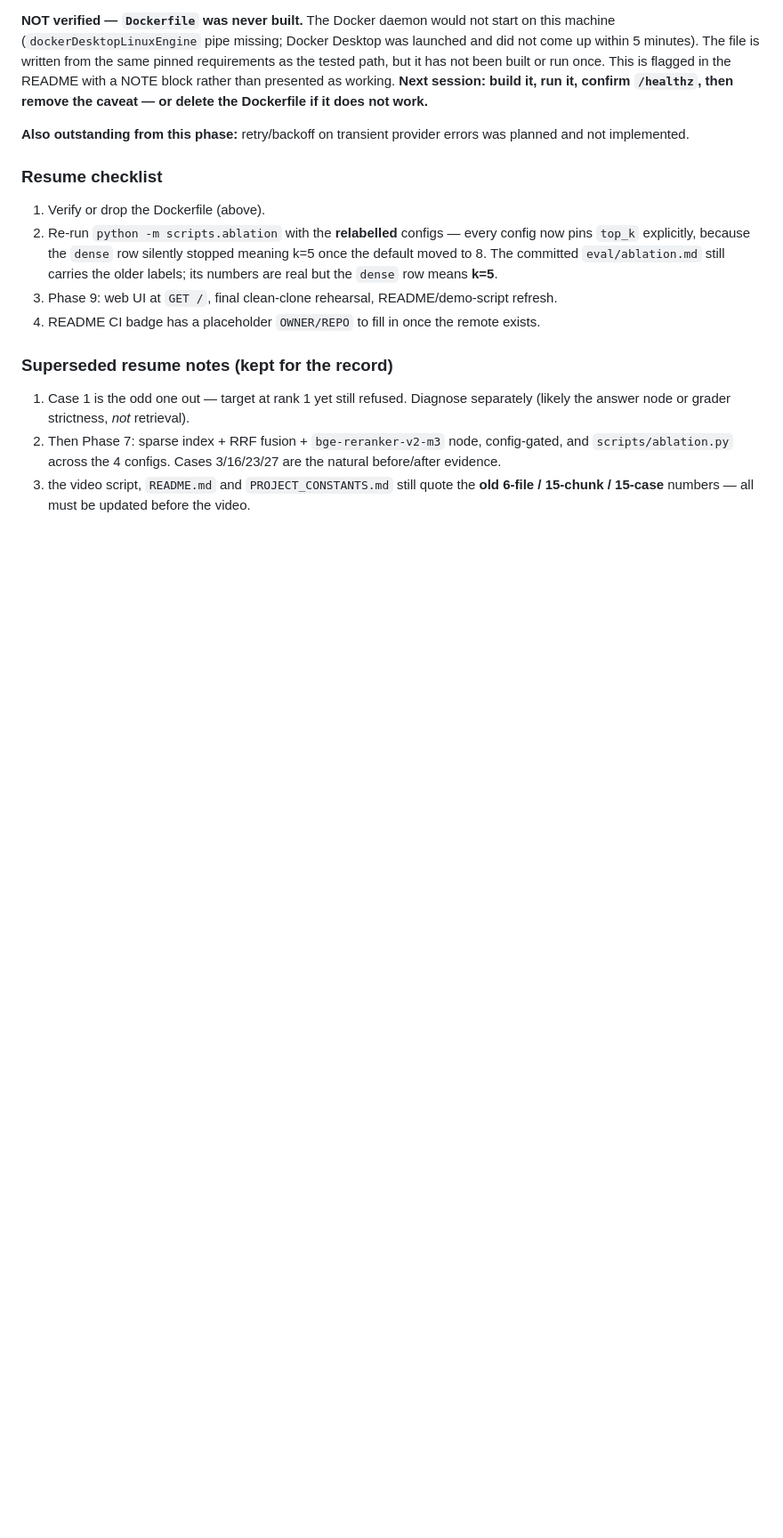
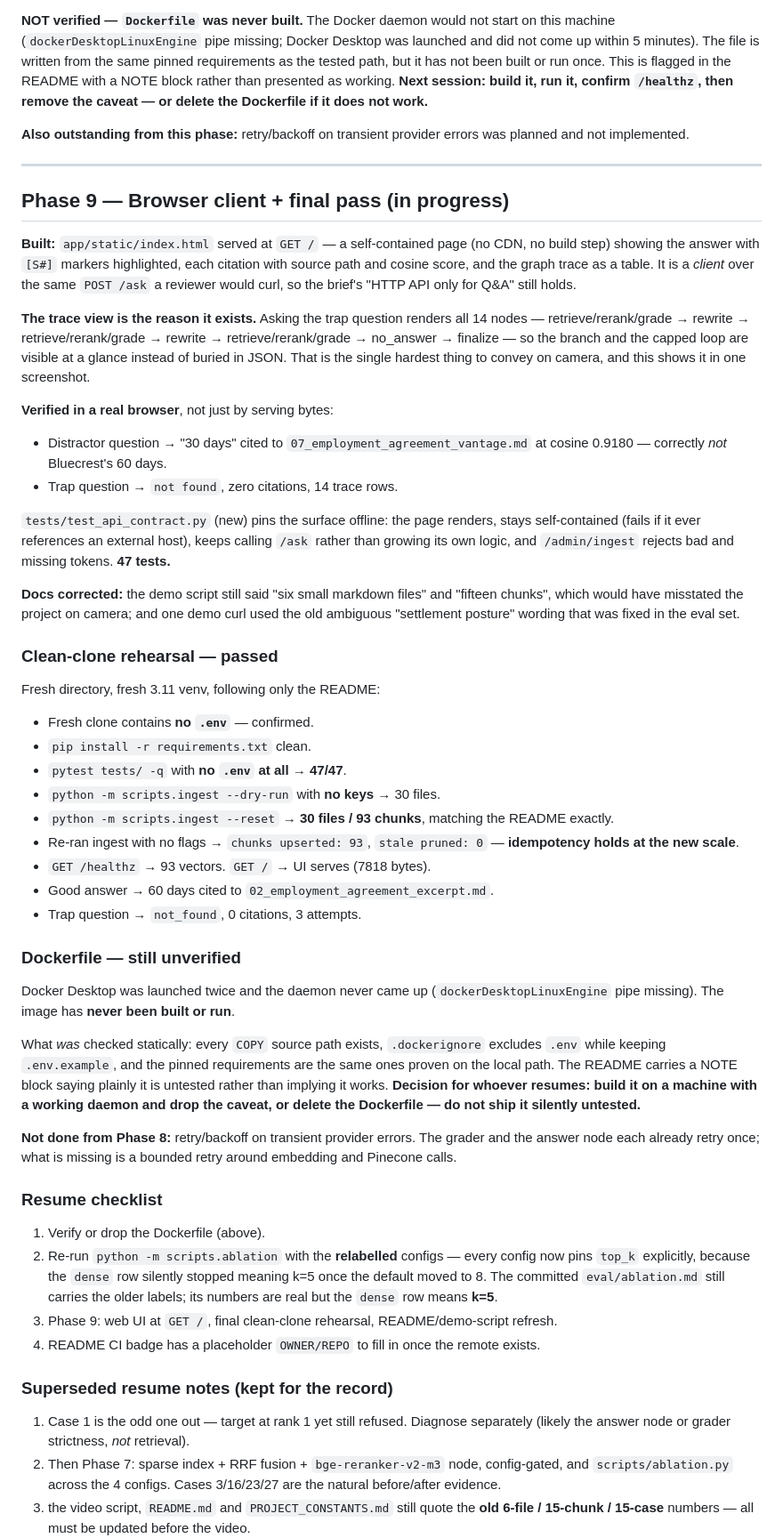
Before and after one commit to anishtilekar/Legixo, a Markdown page: docs/BUILD_LOG.md, the part around the change. Shown at 89% size. Rendered like a GitHub page; blank space fills up the shorter version.

Commit message:
Phase 9: clean-clone rehearsal passed; document Docker as unverified
Fresh clone, fresh 3.11 venv, README only:
  no .env present; 47/47 tests with no keys; --dry-run keyless;
  ingest 30 files / 93 chunks matching the README; re-ingest stable at 93
  (idempotency holds at the new scale); /healthz 93 vectors; GET / serves;
  good answer cites 02_employment_agreement_excerpt.md; trap refuses with
  zero citations.

Dockerfile remains unverified — the daemon would not start on this machine
across two attempts. Statically validated instead (every COPY path exists,
.dockerignore excludes .env while keeping .env.example) and the README says
plainly it is untested. Whoever resumes should build it or delete it, not ship
it silently untested.

Project layout updated for retrieval.py, static/index.html and ablation.py.

```diff
--- a/docs/BUILD_LOG.md
+++ b/docs/BUILD_LOG.md
@@ -404,6 +404,65 @@ NOTE block rather than presented as working. **Next session: build it, run it, c
 **Also outstanding from this phase:** retry/backoff on transient provider errors was
 planned and not implemented.
 
+---
+
+## Phase 9 — Browser client + final pass (in progress)
+
+**Built:** `app/static/index.html` served at `GET /` — a self-contained page (no CDN, no
+build step) showing the answer with `[S#]` markers highlighted, each citation with source
+path and cosine score, and the graph trace as a table. It is a *client* over the same
+`POST /ask` a reviewer would curl, so the brief's "HTTP API only for Q&A" still holds.
+
+**The trace view is the reason it exists.** Asking the trap question renders all 14 nodes —
+retrieve/rerank/grade → rewrite → retrieve/rerank/grade → rewrite → retrieve/rerank/grade →
+no_answer → finalize — so the branch and the capped loop are visible at a glance instead of
+buried in JSON. That is the single hardest thing to convey on camera, and this shows it in
+one screenshot.
+
+**Verified in a real browser**, not just by serving bytes:
+- Distractor question → "30 days" cited to `07_employment_agreement_vantage.md` at cosine
+  0.9180 — correctly *not* Bluecrest's 60 days.
+- Trap question → `not found`, zero citations, 14 trace rows.
+
+`tests/test_api_contract.py` (new) pins the surface offline: the page renders, stays
+self-contained (fails if it ever references an external host), keeps calling `/ask` rather
+than growing its own logic, and `/admin/ingest` rejects bad and missing tokens. **47 tests.**
+
+**Docs corrected:** the demo script still said "six small markdown files" and "fifteen
+chunks", which would have misstated the project on camera; and one demo curl used the old
+ambiguous "settlement posture" wording that was fixed in the eval set.
+
+### Clean-clone rehearsal — passed
+
+Fresh directory, fresh 3.11 venv, following only the README:
+
+- Fresh clone contains **no `.env`** — confirmed.
+- `pip install -r requirements.txt` clean.
+- `pytest tests/ -q` with **no `.env` at all** → **47/47**.
+- `python -m scripts.ingest --dry-run` with **no keys** → 30 files.
+- `python -m scripts.ingest --reset` → **30 files / 93 chunks**, matching the README exactly.
+- Re-ran ingest with no flags → `chunks upserted: 93`, `stale pruned: 0` — **idempotency holds
+  at the new scale**.
+- `GET /healthz` → 93 vectors. `GET /` → UI serves (7818 bytes).
+- Good answer → 60 days cited to `02_employment_agreement_excerpt.md`.
+- Trap question → `not_found`, 0 citations, 3 attempts.
+
+### Dockerfile — still unverified
+
+Docker Desktop was launched twice and the daemon never came up
+(`dockerDesktopLinuxEngine` pipe missing). The image has **never been built or run**.
+
+What *was* checked statically: every `COPY` source path exists, `.dockerignore` excludes
+`.env` while keeping `.env.example`, and the pinned requirements are the same ones proven
+on the local path. The README carries a NOTE block saying plainly it is untested rather
+than implying it works. **Decision for whoever resumes: build it on a machine with a
+working daemon and drop the caveat, or delete the Dockerfile — do not ship it silently
+untested.**
+
+**Not done from Phase 8:** retry/backoff on transient provider errors. The grader and the
+answer node each already retry once; what is missing is a bounded retry around embedding
+and Pinecone calls.
+
 ### Resume checklist
 
 1. Verify or drop the Dockerfile (above).
```
Also changed, not shown: README.md (+7 -3 lines).
